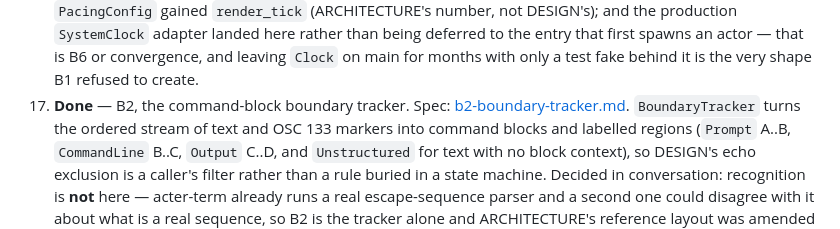
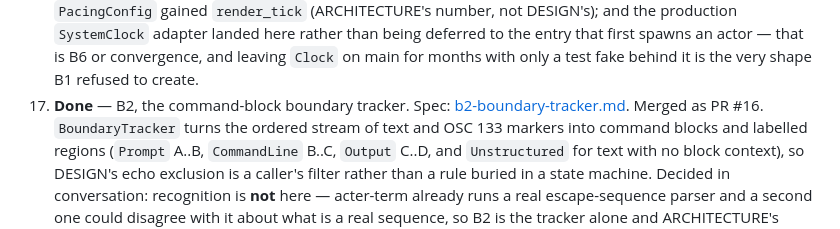
Before and after one commit to marlon-sousa/acter, a Markdown page: docs/ROADMAP.md, the part around the change. GitHub-like rendering.

Commit message:
Roadmap: record B2's PR number
Co-Authored-By: Claude Opus 5 <noreply@anthropic.com>

```diff
--- a/docs/ROADMAP.md
+++ b/docs/ROADMAP.md
@@ -194,7 +194,8 @@ the answer to "what should we do now?".
     that first spawns an actor — that is B6 or convergence, and leaving `Clock` on main
     for months with only a test fake behind it is the very shape B1 refused to create.
 17. **Done** — B2, the command-block boundary tracker. Spec:
-    [b2-boundary-tracker.md](specs/b2-boundary-tracker.md). `BoundaryTracker` turns the
+    [b2-boundary-tracker.md](specs/b2-boundary-tracker.md). Merged as PR #16.
+    `BoundaryTracker` turns the
     ordered stream of text and OSC 133 markers into command blocks and labelled regions
     (`Prompt` A..B, `CommandLine` B..C, `Output` C..D, and `Unstructured` for text with
     no block context), so DESIGN's echo exclusion is a caller's filter rather than a rule
```
